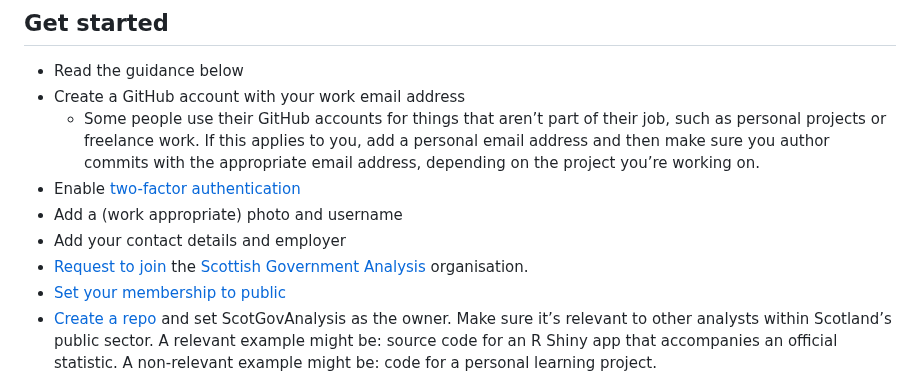
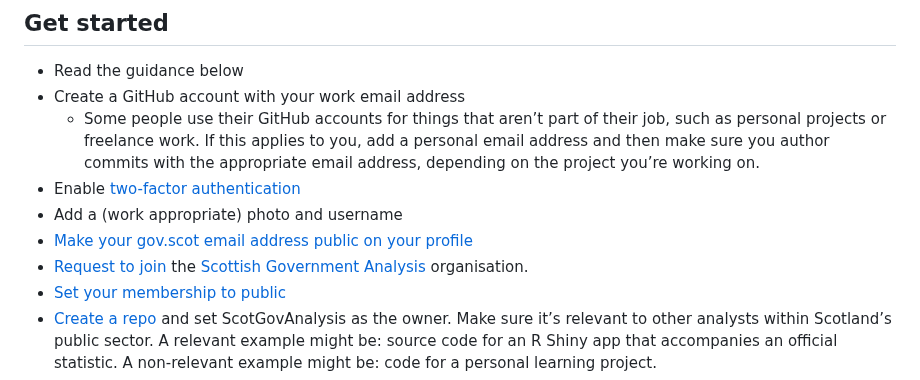
Before and after one commit to ScotGovAnalysis/welcome, a Markdown page: README.md, the part around the change. Drawn GitHub-style.

Commit message:
Add link to adding public email address

```diff
--- a/README.md
+++ b/README.md
@@ -14,8 +14,8 @@ Analysts in Scottish Government and departments should use this GitHub organisat
   - Some people use their GitHub accounts for things that aren’t part of their job, such as personal projects or freelance work. If this applies to you, add a personal email address and then make sure you author commits with the appropriate email address, depending on the project you’re working on.
 - Enable [two-factor authentication](https://help.github.com/en/articles/about-two-factor-authentication)
 - Add a (work appropriate) photo and username
-- Add your contact details and employer
-- [Request to join](https://github.com/ScotGovAnalysis/welcome/issues/new?assignees=alice-hannah%2Ctomwilsonsco&labels=member-request&template=new-member-request.yml&title=New+member+request) the [Scottish Government Analysis](https://github.com/ScotGovAnalysis) organisation.
+- [Make your gov.scot email address public on your profile](https://github.com/ScotGovAnalysis/welcome/make-email-public.md)
+- [Request to join](https://github.com/ScotGovAnalysis/welcome/issues/new?template=new-member-request.yml) the [Scottish Government Analysis](https://github.com/ScotGovAnalysis) organisation.
 - [Set your membership to public](https://help.github.com/en/articles/publicizing-or-hiding-organization-membership)
 - [Create a repo](https://help.github.com/en/articles/create-a-repo) and set ScotGovAnalysis as the owner. Make sure it’s relevant to other analysts within Scotland’s public sector. A relevant example might be: source code for an R Shiny app that accompanies an official statistic. A non-relevant example might be: code for a personal learning project.
 - [Add topics to your repo](https://help.github.com/en/articles/classifying-your-repository-with-topics) to help keep them organised. Your topics can include things about what area your repo is used for (e.g. exports) or what organisation it is for.
```
